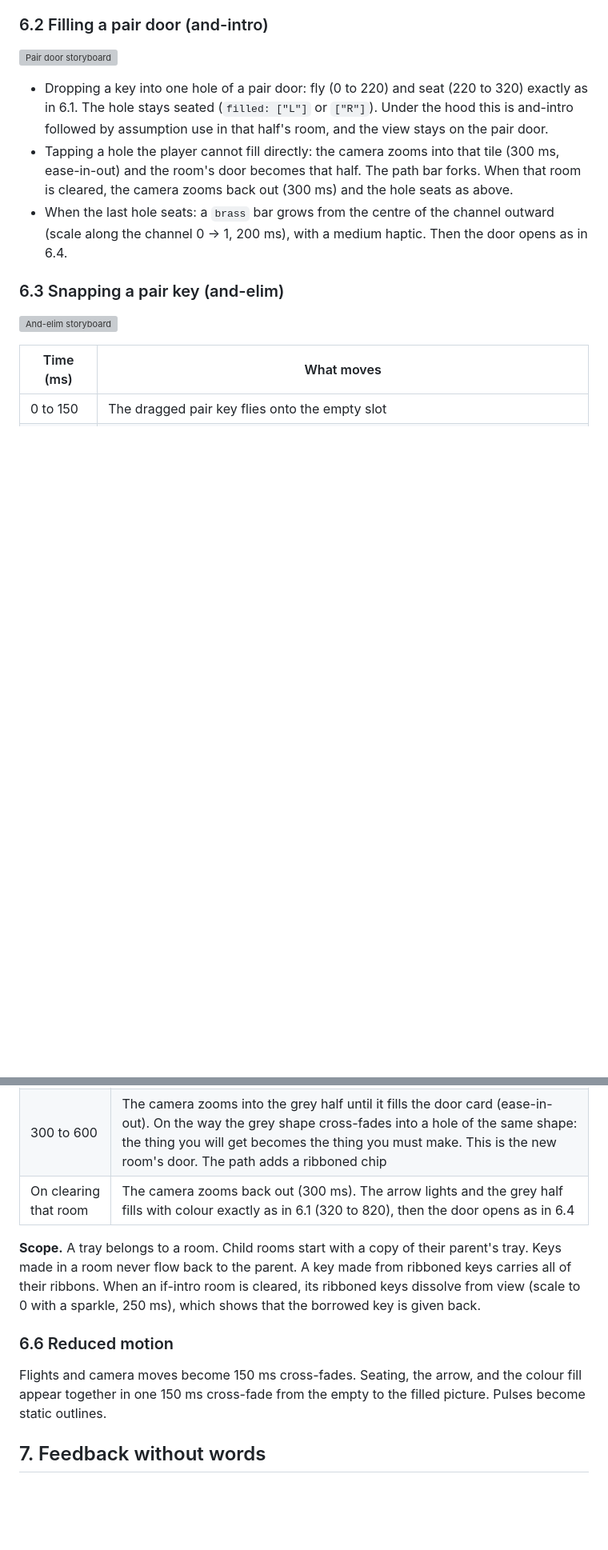
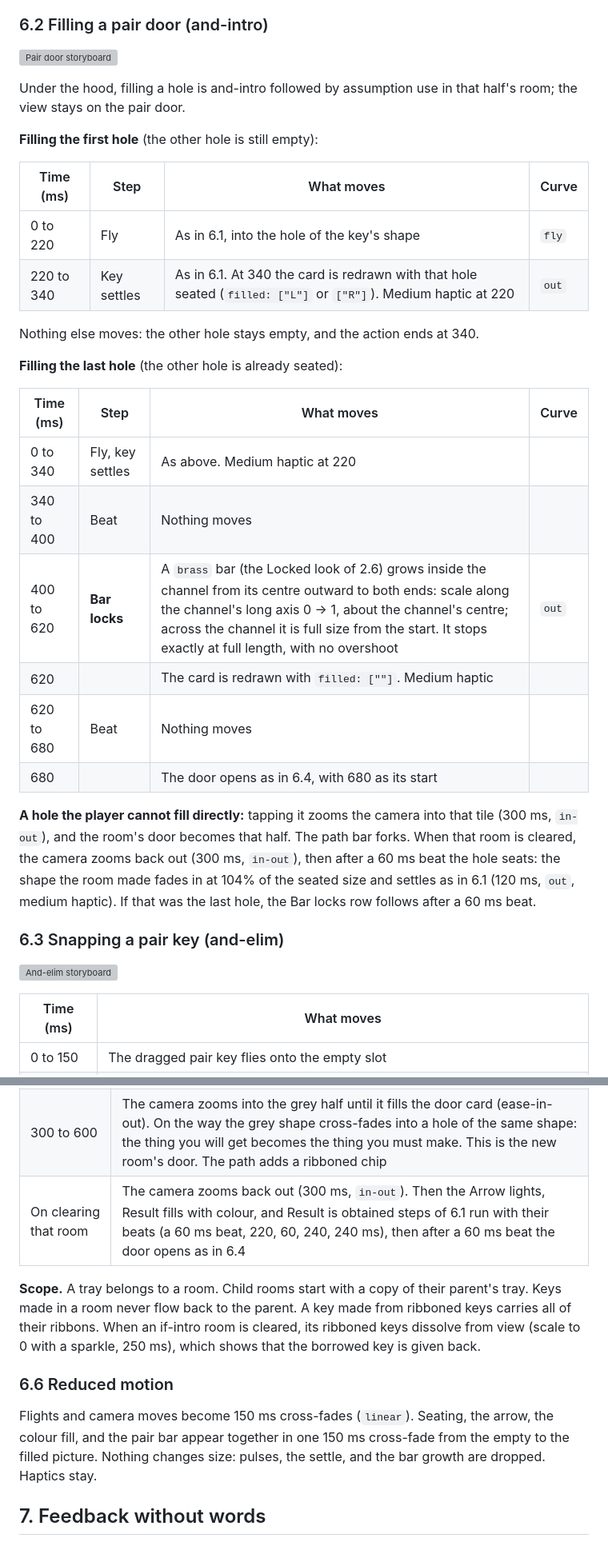
Before and after one commit to yasuhito/keys-and-doors, a Markdown page: docs/design.md, 2 parts joined by grey strips. Shown at 80% size. Drawn GitHub-style; blank space fills up the shorter version; grey boxes are pictures that could not be loaded.

```diff
--- a/docs/design.md
+++ b/docs/design.md
@@ -330,9 +339,29 @@ If key B is already in the tray, the copy flies to that key instead, which pulse
 
 ![Pair door storyboard](mockups/pair.svg)
 
-- Dropping a key into one hole of a pair door: fly (0 to 220) and seat (220 to 320) exactly as in 6.1. The hole stays seated (`filled: ["L"]` or `["R"]`). Under the hood this is and-intro followed by assumption use in that half's room, and the view stays on the pair door.
-- Tapping a hole the player cannot fill directly: the camera zooms into that tile (300 ms, ease-in-out) and the room's door becomes that half. The path bar forks. When that room is cleared, the camera zooms back out (300 ms) and the hole seats as above.
-- When the last hole seats: a `brass` bar grows from the centre of the channel outward (scale along the channel 0 → 1, 200 ms), with a medium haptic. Then the door opens as in 6.4.
+Under the hood, filling a hole is and-intro followed by assumption use in that half's room; the view stays on the pair door.
+
+**Filling the first hole** (the other hole is still empty):
+
+| Time (ms) | Step | What moves | Curve |
+| --- | --- | --- | --- |
+| 0 to 220 | Fly | As in 6.1, into the hole of the key's shape | `fly` |
+| 220 to 340 | Key settles | As in 6.1. At 340 the card is redrawn with that hole seated (`filled: ["L"]` or `["R"]`). Medium haptic at 220 | `out` |
+
+Nothing else moves: the other hole stays empty, and the action ends at 340.
+
+**Filling the last hole** (the other hole is already seated):
+
+| Time (ms) | Step | What moves | Curve |
+| --- | --- | --- | --- |
+| 0 to 340 | Fly, key settles | As above. Medium haptic at 220 | |
+| 340 to 400 | Beat | Nothing moves | |
+| 400 to 620 | **Bar locks** | A `brass` bar (the Locked look of 2.6) grows inside the channel from its centre outward to both ends: scale along the channel's long axis 0 → 1, about the channel's centre; across the channel it is full size from the start. It stops exactly at full length, with no overshoot | `out` |
+| 620 | | The card is redrawn with `filled: [""]`. Medium haptic | |
+| 620 to 680 | Beat | Nothing moves | |
+| 680 | | The door opens as in 6.4, with 680 as its start | |
+
+**A hole the player cannot fill directly:** tapping it zooms the camera into that tile (300 ms, `in-out`), and the room's door becomes that half. The path bar forks. When that room is cleared, the camera zooms back out (300 ms, `in-out`), then after a 60 ms beat the hole seats: the shape the room made fades in at 104% of the seated size and settles as in 6.1 (120 ms, `out`, medium haptic). If that was the last hole, the Bar locks row follows after a 60 ms beat.
 
 ### 6.3 Snapping a pair key (and-elim)
 
@@ -358,13 +387,13 @@ Fly and seat as in 6.1 (0 to 320). Then the door swings open (320 to 720) and li
 | --- | --- |
 | 0 to 300 | The hole hands out a **borrowed key**: a key of its shape rises out of the hole (scale 0.6 → 1) and flies into the tray. A new ribbon wipes onto it (150 ms). The hole shows that key seated |
 | 300 to 600 | The camera zooms into the grey half until it fills the door card (ease-in-out). On the way the grey shape cross-fades into a hole of the same shape: the thing you will get becomes the thing you must make. This is the new room's door. The path adds a ribboned chip |
-| On clearing that room | The camera zooms back out (300 ms). The arrow lights and the grey half fills with colour exactly as in 6.1 (320 to 820), then the door opens as in 6.4 |
+| On clearing that room | The camera zooms back out (300 ms, `in-out`). Then the Arrow lights, Result fills with colour, and Result is obtained steps of 6.1 run with their beats (a 60 ms beat, 220, 60, 240, 240 ms), then after a 60 ms beat the door opens as in 6.4 |
 
 **Scope.** A tray belongs to a room. Child rooms start with a copy of their parent's tray. Keys made in a room never flow back to the parent. A key made from ribboned keys carries all of their ribbons. When an if-intro room is cleared, its ribboned keys dissolve from view (scale to 0 with a sparkle, 250 ms), which shows that the borrowed key is given back.
 
 ### 6.6 Reduced motion
 
-Flights and camera moves become 150 ms cross-fades. Seating, the arrow, and the colour fill appear together in one 150 ms cross-fade from the empty to the filled picture. Pulses become static outlines.
+Flights and camera moves become 150 ms cross-fades (`linear`). Seating, the arrow, the colour fill, and the pair bar appear together in one 150 ms cross-fade from the empty to the filled picture. Nothing changes size: pulses, the settle, and the bar growth are dropped. Haptics stay.
 
 ## 7. Feedback without words
 
```
Also changed, not shown: other parts of docs/design.md (+31 -11 lines).
